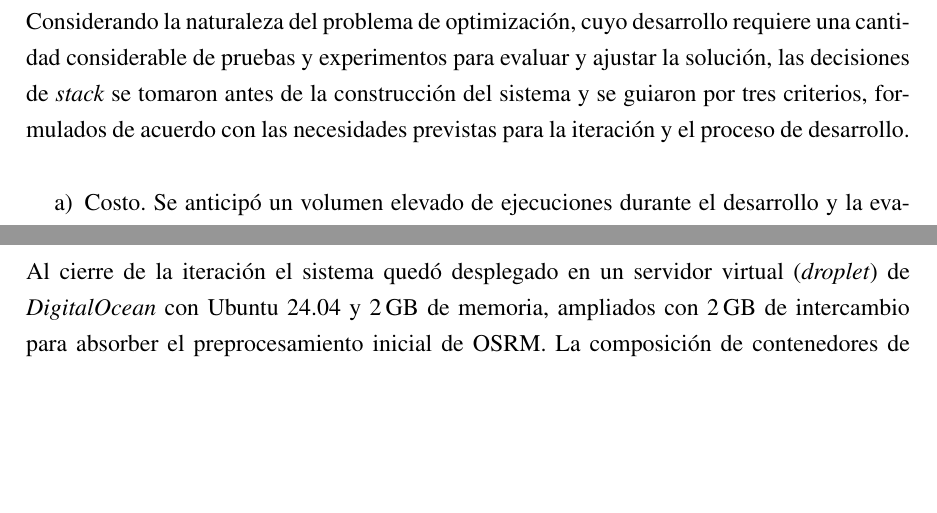
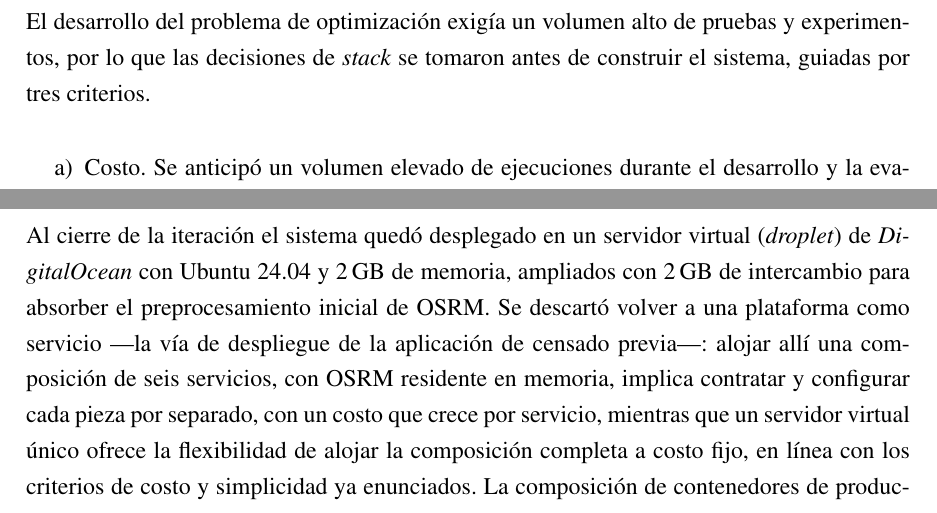
Before and after one commit to AlbertoZuiga/arbocensus, a LaTeX thesis (docs/thesis/main.tex, which reads docs/thesis/secciones/03-diseno.tex): two parts of pages 26 and 28 of 131 before the commit and two parts of pages 26 and 28 of 132 after it, joined at a grey line, cut at the place of the change, the shorter picture padded with empty space. Compiled offline with pdfLaTeX.

Commit message:
docs(thesis): registra la alternativa descartada del despliegue

```diff
--- a/docs/thesis/secciones/03-diseno.tex
+++ b/docs/thesis/secciones/03-diseno.tex
@@ -131,10 +131,9 @@ error distinto del de estado.
   \label{fig:secuencia}
 \end{figure}
 
-Considerando la naturaleza del problema de optimización, cuyo desarrollo requiere una cantidad
-considerable de pruebas y experimentos para evaluar y ajustar la solución, las decisiones de
-\textit{stack} se tomaron antes de la construcción del sistema y se guiaron por tres criterios,
-formulados de acuerdo con las necesidades previstas para la iteración y el proceso de desarrollo.
+El desarrollo del problema de optimización exigía un volumen alto de pruebas y experimentos, por lo
+que las decisiones de \textit{stack} se tomaron antes de construir el sistema, guiadas por tres
+criterios.
 
 \begin{enumerate}
   \item Costo. Se anticipó un volumen elevado de ejecuciones durante el desarrollo y la evaluación
@@ -248,7 +247,12 @@ etapa de desarrollo y componentes hoy descartados por costo admiten reevaluarse
 
 Al cierre de la iteración el sistema quedó desplegado en un servidor virtual (\textit{droplet}) de
 \textit{DigitalOcean} con Ubuntu 24.04 y 2\,GB de memoria, ampliados con 2\,GB de intercambio para
-absorber el preprocesamiento inicial de OSRM. La composición de contenedores de producción
+absorber el preprocesamiento inicial de OSRM. Se descartó volver a una plataforma como servicio
+---la vía de despliegue de la aplicación de censado previa---: alojar allí una composición de seis
+servicios, con OSRM residente en memoria, implica contratar y configurar cada pieza por separado,
+con un costo que crece por servicio, mientras que un servidor virtual único ofrece la flexibilidad
+de alojar la composición completa a costo fijo, en línea con los criterios de costo y simplicidad
+ya enunciados. La composición de contenedores de producción
 (\texttt{docker-compose.production.yml}) declara seis servicios ---PostGIS, Redis, OSRM, la
 aplicación Django, el \textit{worker} de Celery y Caddy \citep{caddy}--- con reinicio automático y
 verificaciones de salud encadenadas: el \textit{worker} no arranca hasta que la base de datos y
```
